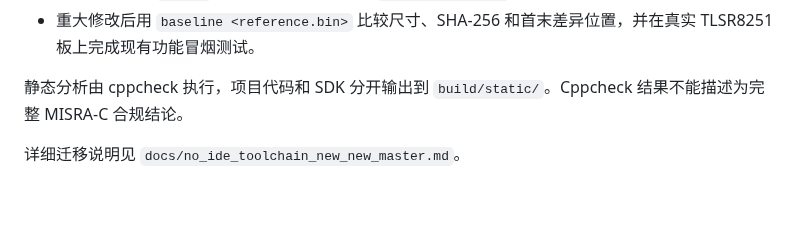
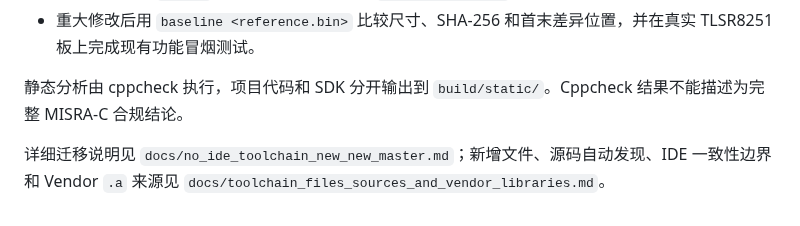
Before and after one commit to CS19970929/telink-new-sdk-b85, a Markdown page: AGENTS.md, the part around the change. GitHub-like rendering.

Commit message:
文档：记录无 IDE 工具链使用边界与库来源
说明新增工具文件职责、源码自动发现和头文件重建规则，并如实记录旧 IDE 固件基线差异。

补充 Telink Vendor 预编译库的忽略历史、Git 来源链、文件大小和 SHA-256，确保后续可审计。

```diff
--- a/AGENTS.md
+++ b/AGENTS.md
@@ -68,4 +68,4 @@ link: tc32-elf-ld --gc-sections -L proj_lib -T boot.link
 
 静态分析由 cppcheck 执行，项目代码和 SDK 分开输出到 `build/static/`。Cppcheck 结果不能描述为完整 MISRA-C 合规结论。
 
-详细迁移说明见 `docs/no_ide_toolchain_new_new_master.md`。
+详细迁移说明见 `docs/no_ide_toolchain_new_new_master.md`；新增文件、源码自动发现、IDE 一致性边界和 Vendor `.a` 来源见 `docs/toolchain_files_sources_and_vendor_libraries.md`。
```
Also changed, not shown: docs/no_ide_toolchain_new_new_master.md (+2 -0 lines), docs/toolchain_files_sources_and_vendor_libraries.md (added, +169 -0 lines).
